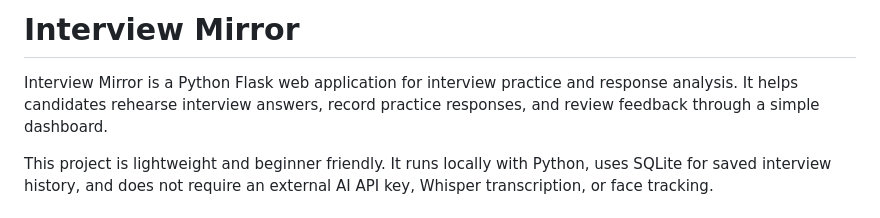
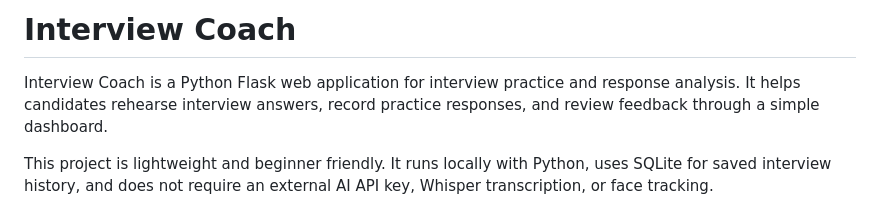
Before and after one commit to Harshita890/Interview-Coach, a Markdown page: README.md, the part around the change. GitHub-like rendering.

Commit message:
Rename project

```diff
--- a/README.md
+++ b/README.md
@@ -1,6 +1,6 @@
-# Interview Mirror
+# Interview Coach
 
-Interview Mirror is a Python Flask web application for interview practice and response analysis. It helps candidates rehearse interview answers, record practice responses, and review feedback through a simple dashboard.
+Interview Coach is a Python Flask web application for interview practice and response analysis. It helps candidates rehearse interview answers, record practice responses, and review feedback through a simple dashboard.
 
 This project is lightweight and beginner friendly. It runs locally with Python, uses SQLite for saved interview history, and does not require an external AI API key, Whisper transcription, or face tracking.
 
```
